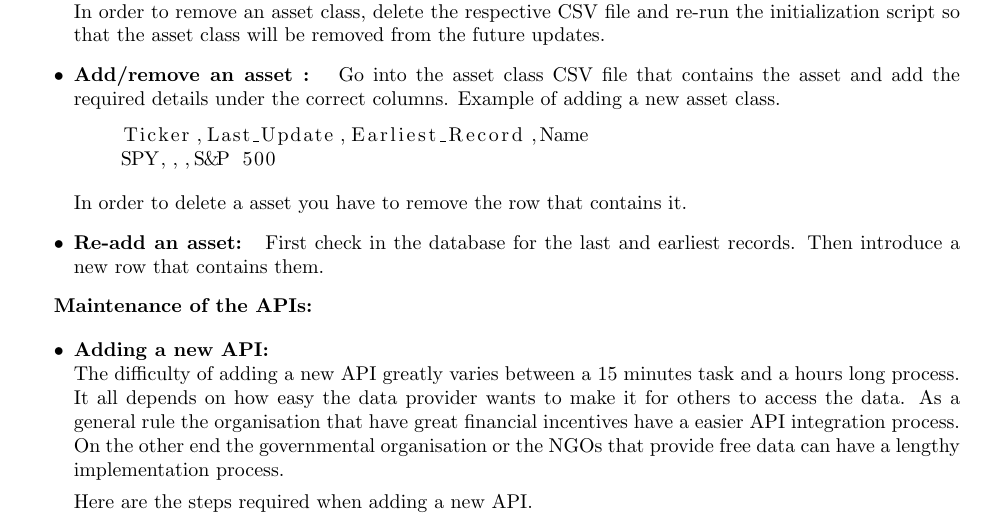
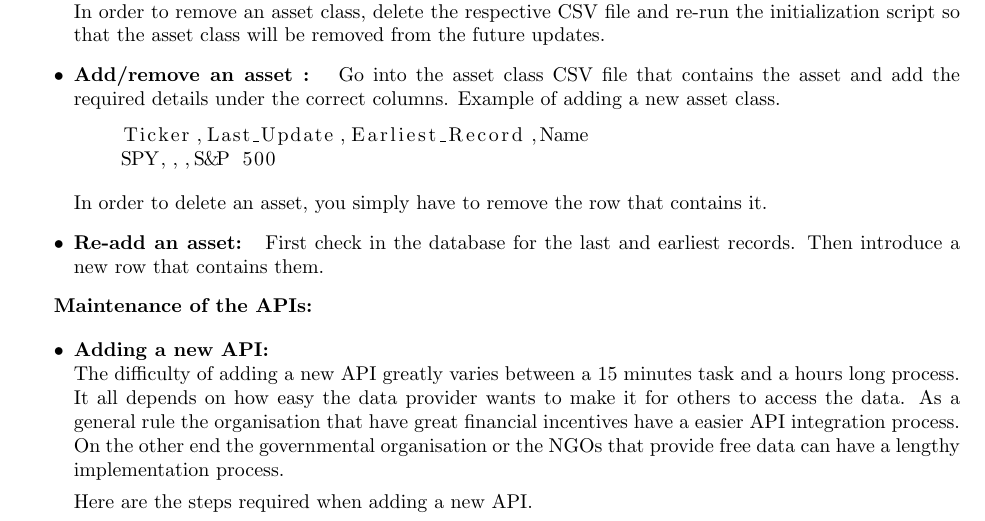
Before and after one commit to Veluga/Thalia-Backtesting-Tool, a LaTeX document (Report/04Design/design.tex): part of page 7 of 9, cut so that both start at the same text. Compiled offline with pdfLaTeX; a LaTeX package or settings file that is missing is left out.

Commit message:
Update Report/04Design/design.tex
Co-Authored-By: Veluga <albertboehm@hotmail.de>

```diff
--- a/Report/04Design/design.tex
+++ b/Report/04Design/design.tex
@@ -196,7 +196,7 @@ An extensive logging mechanism that logs information from all running parts of t
     Ticker,Last_Update,Earliest_Record,Name
     SPY,,,S&P 500
     \end{lstlisting}
-    In order to delete a asset you have to remove the row that contains it.
+    In order to delete an asset, you simply have to remove the row that contains it.
 
     \item \textbf{Re-add an asset: } First check in the database for the last and earliest records. Then introduce a new row that contains them.
 \end{itemize}
```
